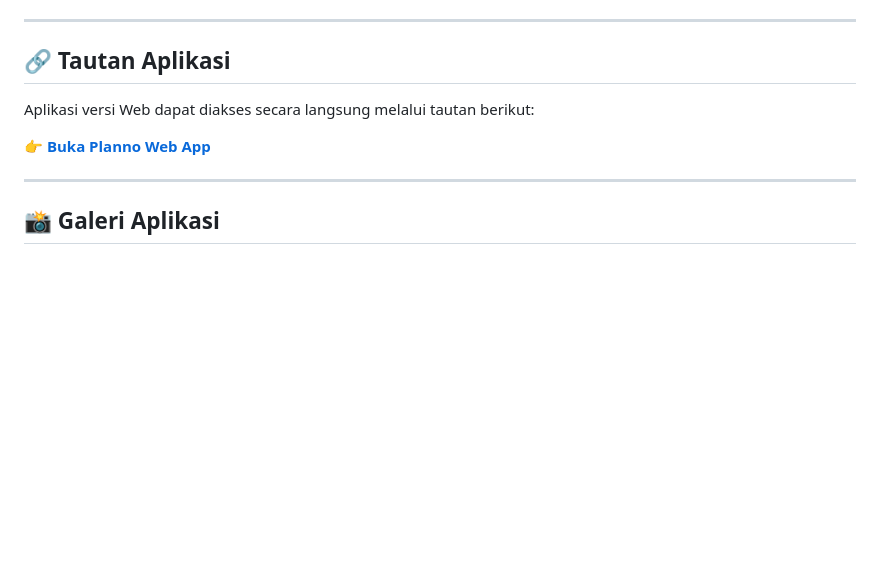
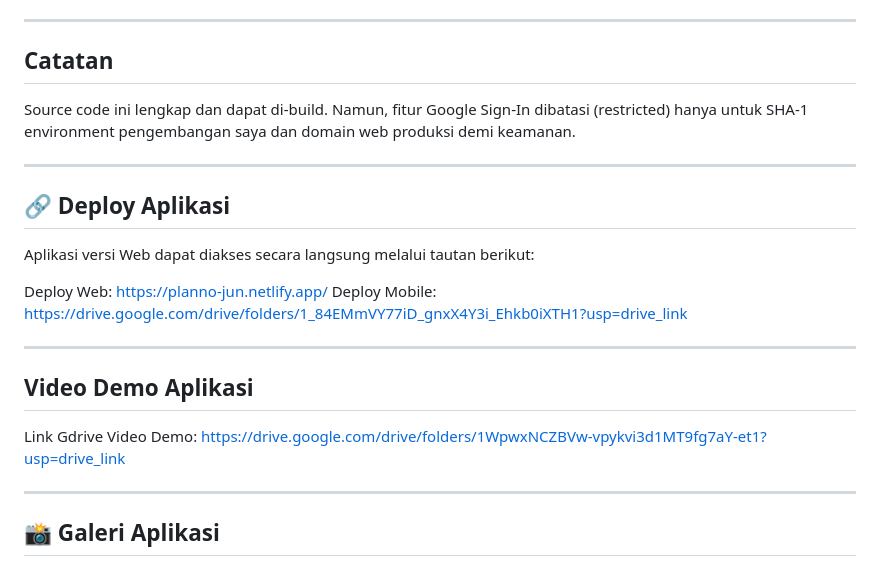
Before and after one commit to Arizal-Junior/UAS_PemrogramanMobile2_Arizal-Junior, a Markdown page: README.md, the part around one of its changes. Rendered like a GitHub page; blank space fills up the shorter version.

```diff
--- a/README.md
+++ b/README.md
@@ -60,11 +60,22 @@ Aplikasi ini dilengkapi dengan berbagai fitur modern:
 
 ---
 
-## 🔗 Tautan Aplikasi
+## Catatan
+Source code ini lengkap dan dapat di-build. Namun, fitur Google Sign-In dibatasi (restricted) hanya untuk SHA-1 environment pengembangan saya dan domain web produksi demi keamanan.
+
+---
+
+## 🔗 Deploy Aplikasi
 
 Aplikasi versi Web dapat diakses secara langsung melalui tautan berikut:
 
-👉 **[Buka Planno Web App](https://planno-jun.netlify.app/)**
+Deploy Web: https://planno-jun.netlify.app/
+Deploy Mobile: https://drive.google.com/drive/folders/1_84EMmVY77iD_gnxX4Y3i_Ehkb0iXTH1?usp=drive_link
+
+---
+
+## Video Demo Aplikasi
+Link Gdrive Video Demo: https://drive.google.com/drive/folders/1WpwxNCZBVw-vpykvi3d1MT9fg7aY-et1?usp=drive_link
 
 ---
 
```
Also changed, not shown: other parts of README.md (+24 -6 lines).
